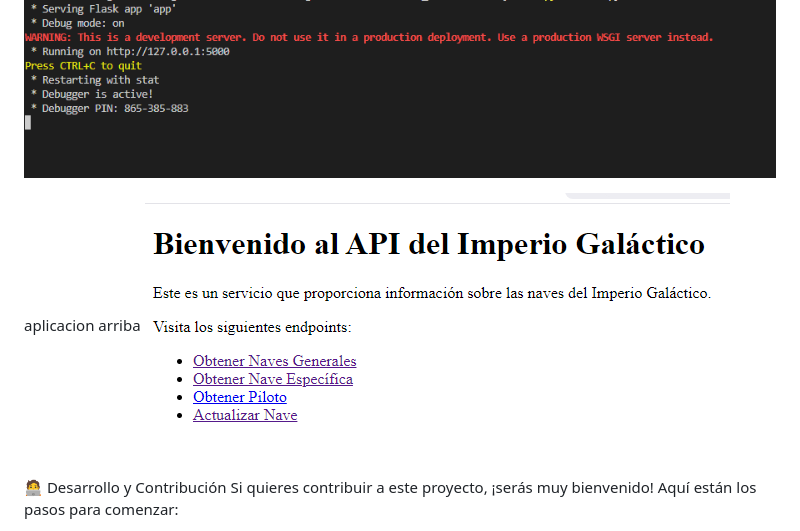
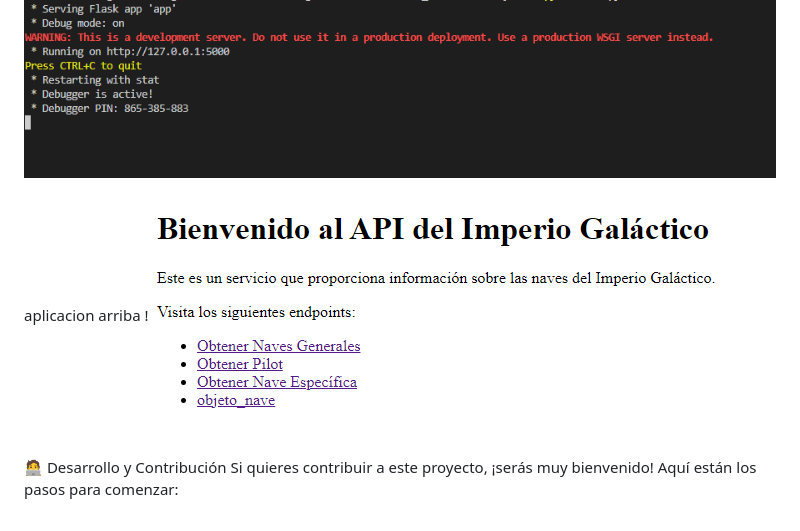
Before and after one commit to dchinchilla23/Senado_Galactico, a Markdown page: README.MD, the part around the change. Drawn GitHub-style; pictures changed too: image-2.png (added).

```diff
--- a/README.MD
+++ b/README.MD
@@ -17,7 +17,7 @@ Para ejecutar el proyecto deberas estar en la carpeta Prueba \Senado_Galactico\\
 Luego una vez ejecutado el proceso veras en la consola la ip para poder acceder al html donde podras ejecutar cada uno de los llamados.
 ![alt text](image.png)
 
-aplicacion arriba ![alt text](image-1.png)
+aplicacion arriba !![alt text](image-2.png)
 
 🧑‍💻 Desarrollo y Contribución
 Si quieres contribuir a este proyecto, ¡serás muy bienvenido! Aquí están los pasos para comenzar:
```
Also changed, not shown: 1 other file.
